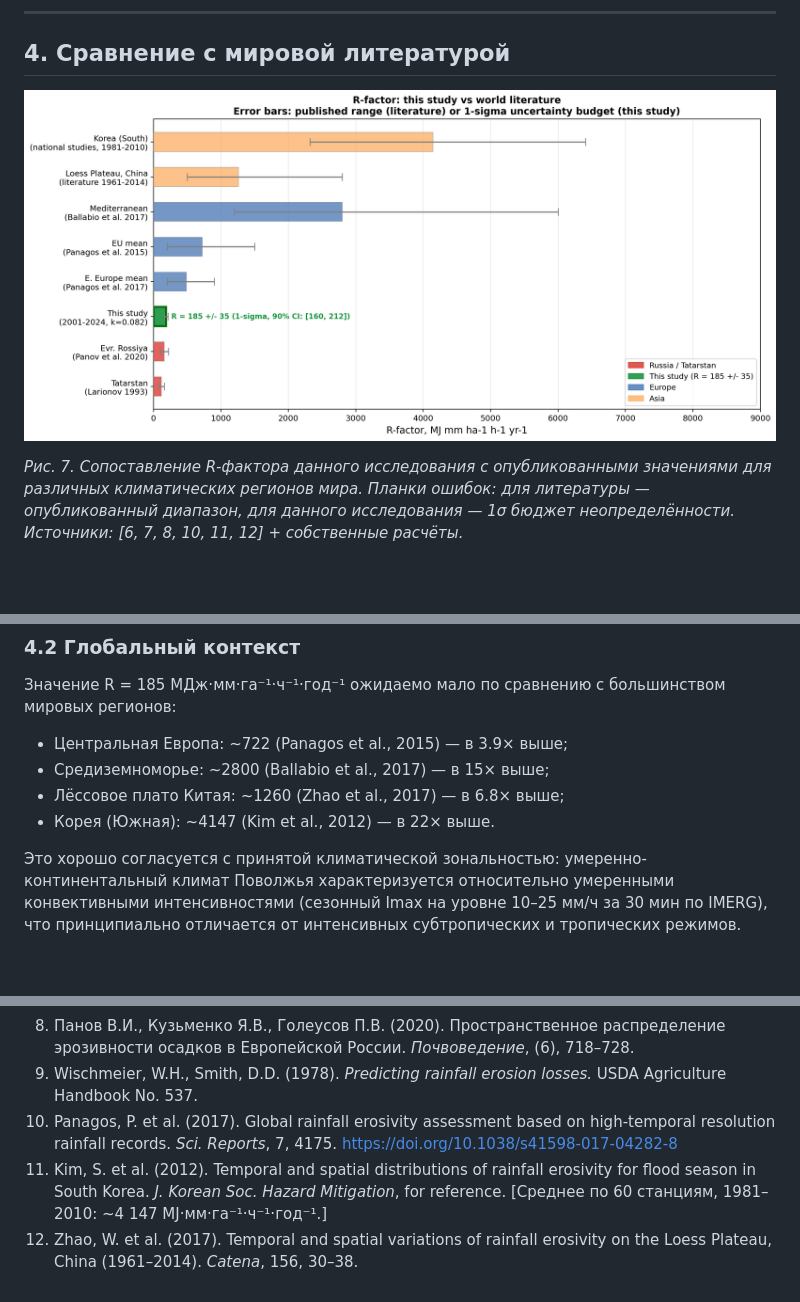
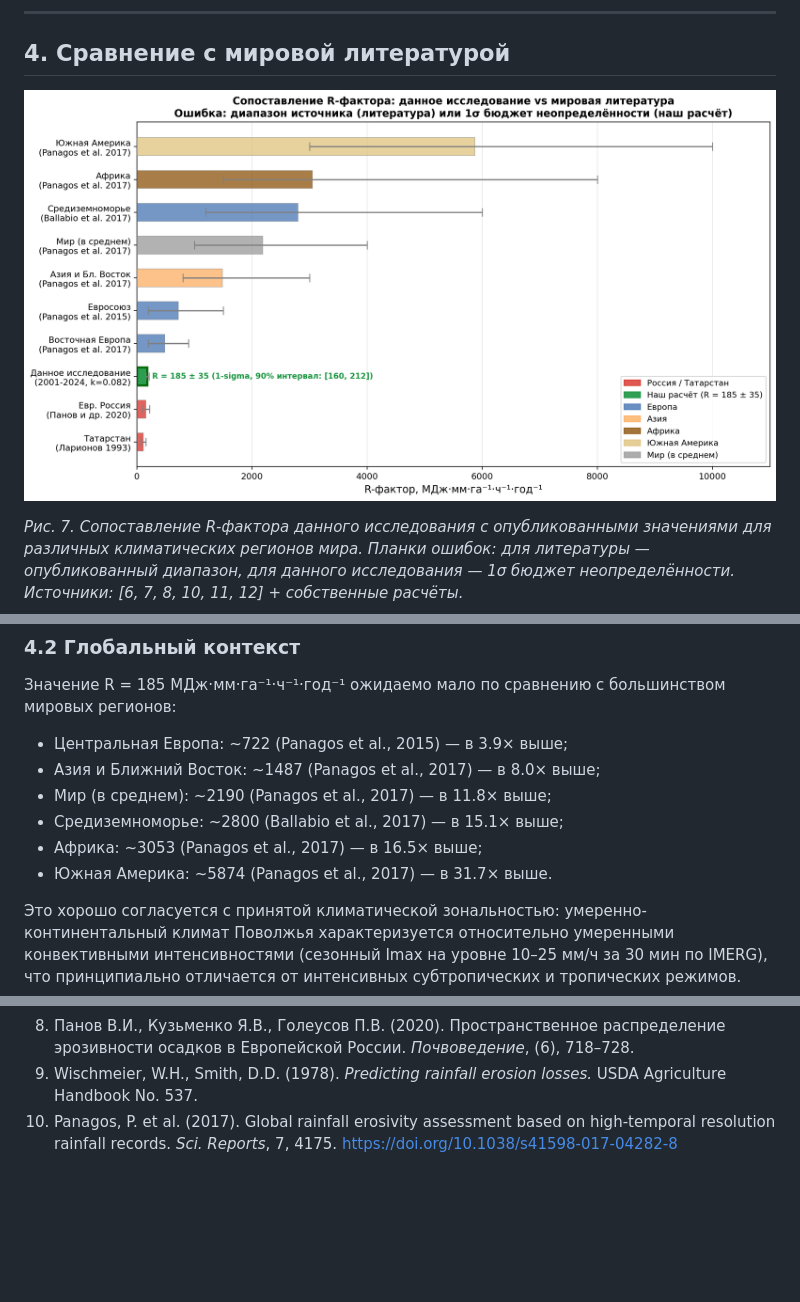
Before and after one commit to noaakwey/rfactor-analysis, a Markdown page: docs/analysis.md, 3 parts joined by grey strips. Drawn GitHub-style; pictures changed too: docs/figures/fig13_lit_comparison.png; blank space fills up the shorter version.

Commit message:
feat: Add analysis report and comparison figure.

```diff
--- a/docs/analysis.md
+++ b/docs/analysis.md
@@ -274,9 +274,11 @@ $$\sigma_{\text{total}} = \sqrt{\sigma_{\text{samp}}^2 + \sigma_{\text{calib}}^2
 
 Значение R = 185 МДж·мм·га⁻¹·ч⁻¹·год⁻¹ ожидаемо мало по сравнению с большинством мировых регионов:
 - Центральная Европа: ~722 (Panagos et al., 2015) — в 3.9× выше;
-- Средиземноморье: ~2800 (Ballabio et al., 2017) — в 15× выше;
-- Лёссовое плато Китая: ~1260 (Zhao et al., 2017) — в 6.8× выше;
-- Корея (Южная): ~4147 (Kim et al., 2012) — в 22× выше.
+- Азия и Ближний Восток: ~1487 (Panagos et al., 2017) — в 8.0× выше;
+- Мир (в среднем): ~2190 (Panagos et al., 2017) — в 11.8× выше;
+- Средиземноморье: ~2800 (Ballabio et al., 2017) — в 15.1× выше;
+- Африка: ~3053 (Panagos et al., 2017) — в 16.5× выше;
+- Южная Америка: ~5874 (Panagos et al., 2017) — в 31.7× выше.
 
 Это хорошо согласуется с принятой климатической зональностью: умеренно-континентальный климат Поволжья характеризуется относительно умеренными конвективными интенсивностями (сезонный Imax на уровне 10–25 мм/ч за 30 мин по IMERG), что принципиально отличается от интенсивных субтропических и тропических режимов.
 
@@ -354,5 +356,3 @@ $$\sigma_{\text{total}} = \sqrt{\sigma_{\text{samp}}^2 + \sigma_{\text{calib}}^2
 8. Панов В.И., Кузьменко Я.В., Голеусов П.В. (2020). Пространственное распределение эрозивности осадков в Европейской России. *Почвоведение*, (6), 718–728.
 9. Wischmeier, W.H., Smith, D.D. (1978). *Predicting rainfall erosion losses.* USDA Agriculture Handbook No. 537.
 10. Panagos, P. et al. (2017). Global rainfall erosivity assessment based on high-temporal resolution rainfall records. *Sci. Reports*, 7, 4175. https://doi.org/10.1038/s41598-017-04282-8
-11. Kim, S. et al. (2012). Temporal and spatial distributions of rainfall erosivity for flood season in South Korea. *J. Korean Soc. Hazard Mitigation*, for reference. [Среднее по 60 станциям, 1981–2010: ~4 147 MJ·мм·га⁻¹·ч⁻¹·год⁻¹.]
-12. Zhao, W. et al. (2017). Temporal and spatial variations of rainfall erosivity on the Loess Plateau, China (1961–2014). *Catena*, 156, 30–38.
```
Also changed, not shown: 1 other file.
